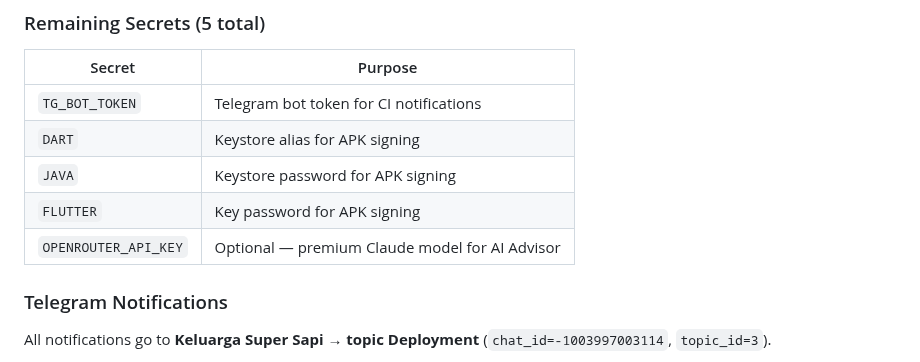
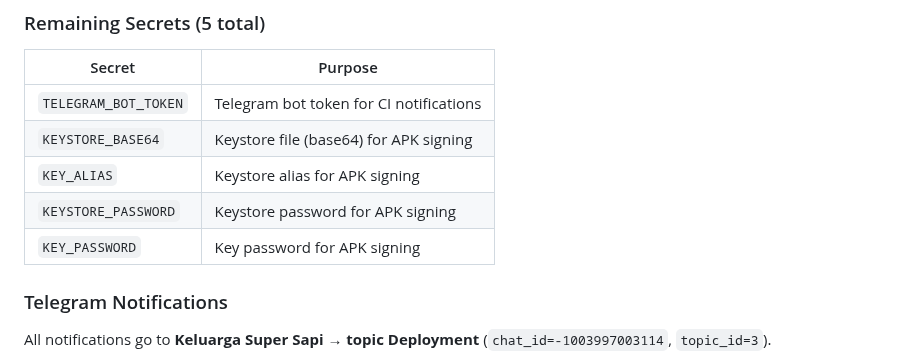
Before and after one commit to mkhaufillah/wealthtrack, a Markdown page: docs/07-deployment.md, the part around the change. GitHub-like rendering.

```diff
--- a/docs/07-deployment.md
+++ b/docs/07-deployment.md
@@ -253,11 +253,11 @@ No other `sudo` commands are available to the runner without a password. The sec
 
 | Secret | Purpose |
 |--------|---------|
-| `TG_BOT_TOKEN` | Telegram bot token for CI notifications |
-| `DART` | Keystore alias for APK signing |
-| `JAVA` | Keystore password for APK signing |
-| `FLUTTER` | Key password for APK signing |
-| `OPENROUTER_API_KEY` | Optional — premium Claude model for AI Advisor |
+| `TELEGRAM_BOT_TOKEN` | Telegram bot token for CI notifications |
+| `KEYSTORE_BASE64` | Keystore file (base64) for APK signing |
+| `KEY_ALIAS` | Keystore alias for APK signing |
+| `KEYSTORE_PASSWORD` | Keystore password for APK signing |
+| `KEY_PASSWORD` | Key password for APK signing |
 
 ### Telegram Notifications
 
```
Also changed, not shown: README.md (+5 -5 lines).
